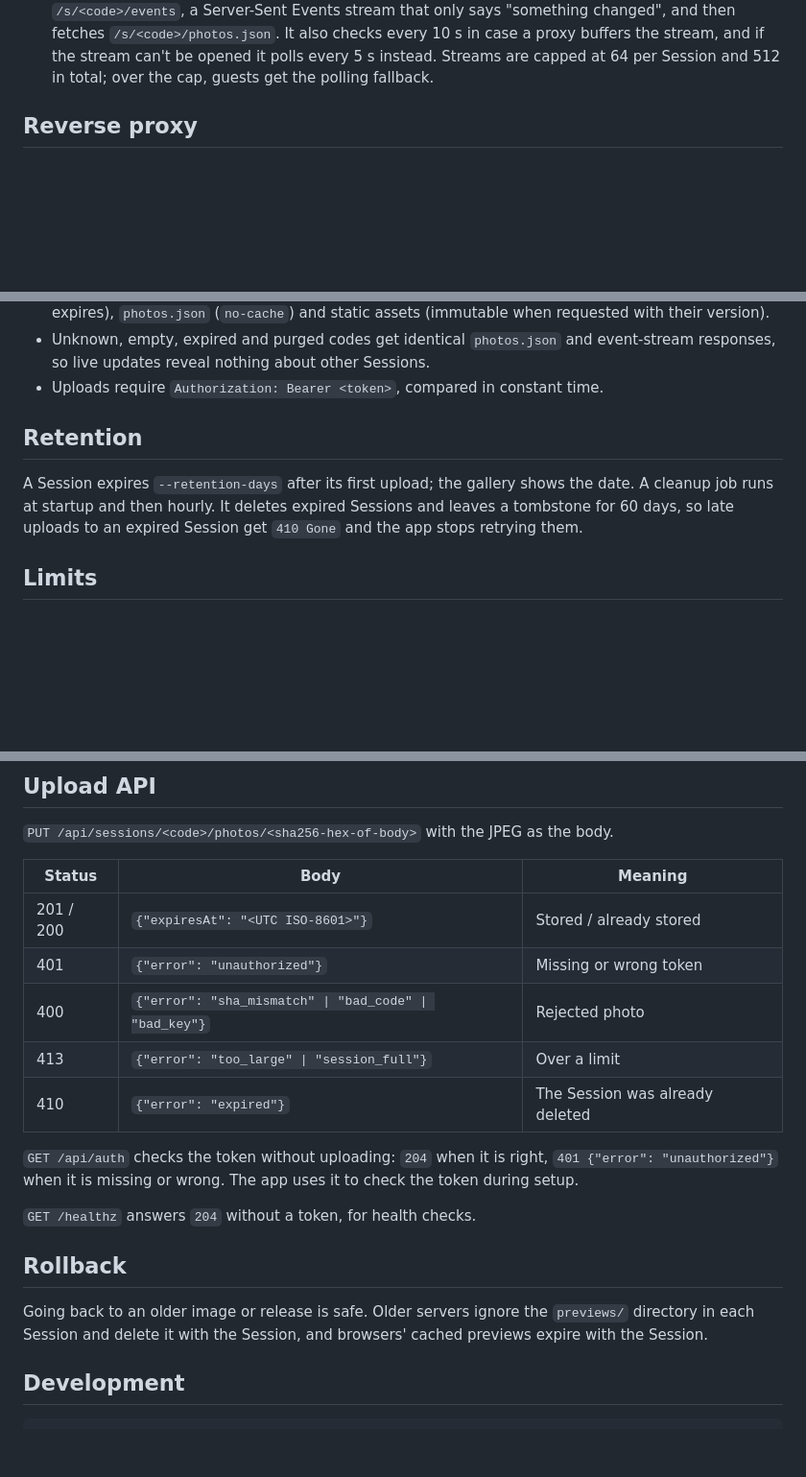
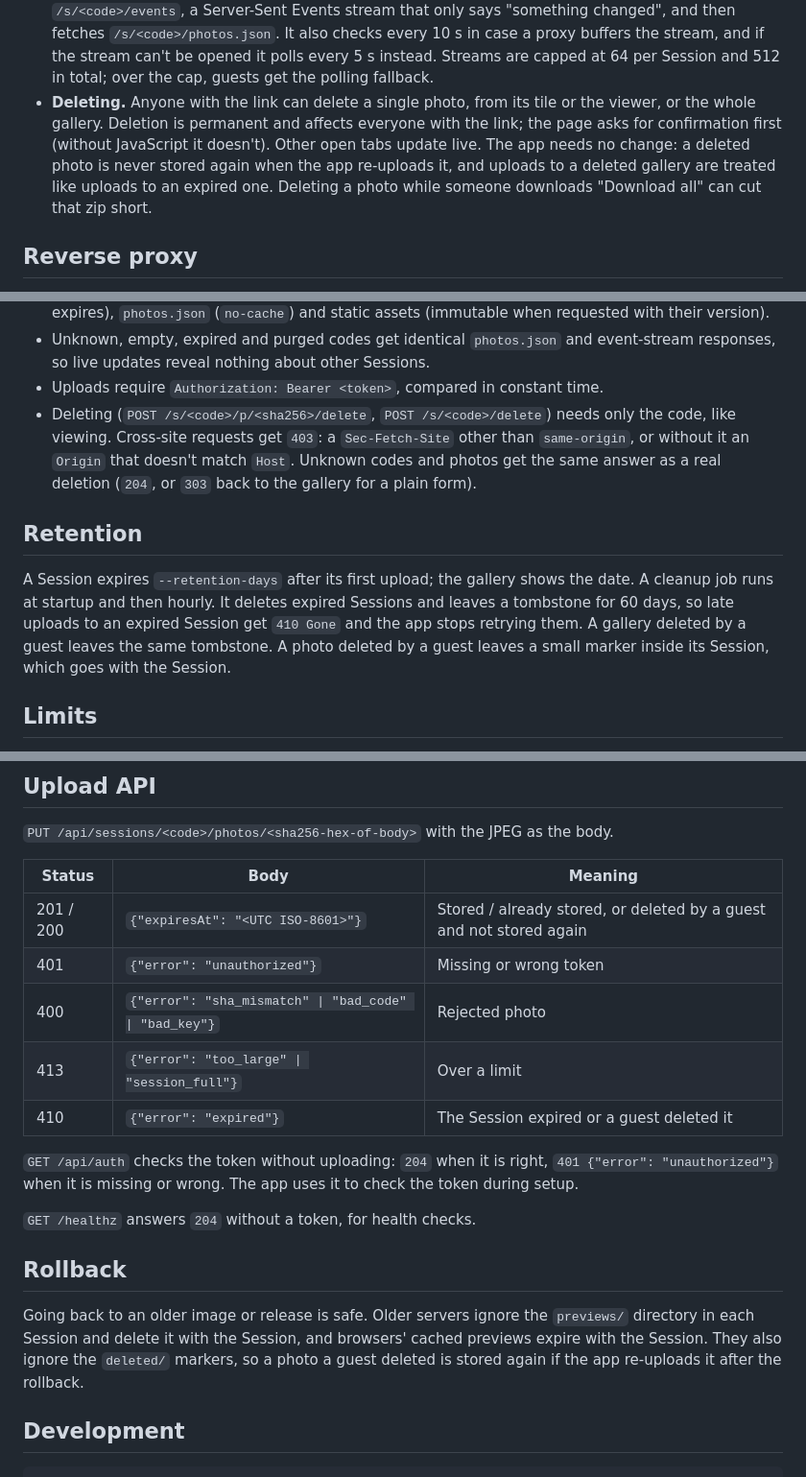
Before and after one commit to micheljung/shutterlink, a Markdown page: server/README.md, 3 parts joined by grey strips. Shown at 96% size. Rendered like a GitHub page; blank space fills up the shorter version.

```diff
--- a/server/README.md
+++ b/server/README.md
@@ -137,6 +137,14 @@ links.
   also checks every 10 s in case a proxy buffers the stream, and if the
   stream can't be opened it polls every 5 s instead. Streams are capped at 64 per Session and
   512 in total; over the cap, guests get the polling fallback.
+- **Deleting.** Anyone with the link can delete a single photo, from its
+  tile or the viewer, or the whole gallery. Deletion is permanent and
+  affects everyone with the link; the page asks for confirmation first
+  (without JavaScript it doesn't). Other open tabs update live. The app
+  needs no change: a deleted photo is never stored again when the app
+  re-uploads it, and uploads to a deleted gallery are treated like uploads
+  to an expired one. Deleting a photo while someone downloads "Download
+  all" can cut that zip short.
 
 ## Reverse proxy
 
@@ -208,13 +220,20 @@ server configuration problem instead of dropping the photo.
   event-stream responses, so live updates reveal nothing about other
   Sessions.
 - Uploads require `Authorization: Bearer <token>`, compared in constant time.
+- Deleting (`POST /s/<code>/p/<sha256>/delete`, `POST /s/<code>/delete`)
+  needs only the code, like viewing. Cross-site requests get `403`: a
+  `Sec-Fetch-Site` other than `same-origin`, or without it an `Origin` that
+  doesn't match `Host`. Unknown codes and photos get the same answer as a
+  real deletion (`204`, or `303` back to the gallery for a plain form).
 
 ## Retention
 
 A Session expires `--retention-days` after its first upload; the gallery
 shows the date. A cleanup job runs at startup and then hourly. It deletes
 expired Sessions and leaves a tombstone for 60 days, so late uploads to an
-expired Session get `410 Gone` and the app stops retrying them.
+expired Session get `410 Gone` and the app stops retrying them. A gallery
+deleted by a guest leaves the same tombstone. A photo deleted by a guest
+leaves a small marker inside its Session, which goes with the Session.
 
 ## Limits
 
@@ -234,11 +253,11 @@ body.
 
 | Status | Body | Meaning |
 |---|---|---|
-| 201 / 200 | `{"expiresAt": "<UTC ISO-8601>"}` | Stored / already stored |
+| 201 / 200 | `{"expiresAt": "<UTC ISO-8601>"}` | Stored / already stored, or deleted by a guest and not stored again |
 | 401 | `{"error": "unauthorized"}` | Missing or wrong token |
 | 400 | `{"error": "sha_mismatch" \| "bad_code" \| "bad_key"}` | Rejected photo |
 | 413 | `{"error": "too_large" \| "session_full"}` | Over a limit |
-| 410 | `{"error": "expired"}` | The Session was already deleted |
+| 410 | `{"error": "expired"}` | The Session expired or a guest deleted it |
 
 `GET /api/auth` checks the token without uploading: `204` when it is right,
 `401 {"error": "unauthorized"}` when it is missing or wrong. The app uses it
@@ -250,7 +269,9 @@ to check the token during setup.
 
 Going back to an older image or release is safe. Older servers ignore the
 `previews/` directory in each Session and delete it with the Session, and
-browsers' cached previews expire with the Session.
+browsers' cached previews expire with the Session. They also ignore the
+`deleted/` markers, so a photo a guest deleted is stored again if the app
+re-uploads it after the rollback.
 
 ## Development
 
```
Also changed, not shown: other parts of server/README.md (+4 -0 lines), README.md (+2 -0 lines), docs/screenshots/guest_gallery.png, 13 other files.
